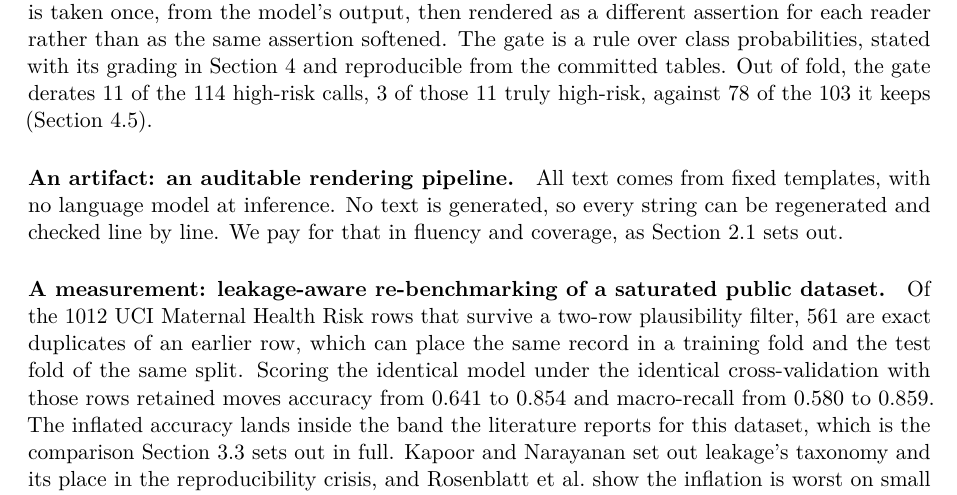
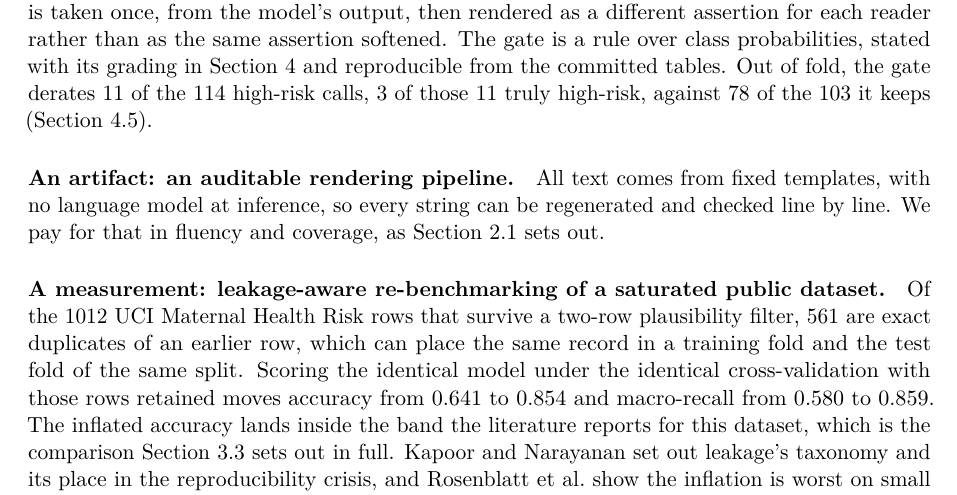
Before and after one commit to stiFFLer-codes/three-voices, a LaTeX paper (paper/main.tex, which reads paper/sections/intro.tex): part of page 2 of 21, cut so that both start at the same text. Compiled offline with pdfLaTeX.

Commit message:
Section 1: merge the template sentence into one, as REVISION_BRIEF section 23 H1 (Decision Log #76)

```diff
--- a/paper/sections/intro.tex
+++ b/paper/sections/intro.tex
@@ -137,8 +137,8 @@ fold, the gate derates 11 of the 114 high-risk calls, 3 of those 11 truly
 high-risk, against 78 of the 103 it keeps (Section~\ref{sec:tiers-gate}).
 
 \paragraph{An artifact: an auditable rendering pipeline.} All text comes from
-fixed templates, with no language model at inference. No text is generated, so
-every string can be regenerated and checked line by line. We pay for that in fluency and coverage, as
+fixed templates, with no language model at inference, so every string can be
+regenerated and checked line by line. We pay for that in fluency and coverage, as
 Section~\ref{sec:rw-stakeholder} sets out.
 
 \paragraph{A measurement: leakage-aware re-benchmarking of a saturated public
```
